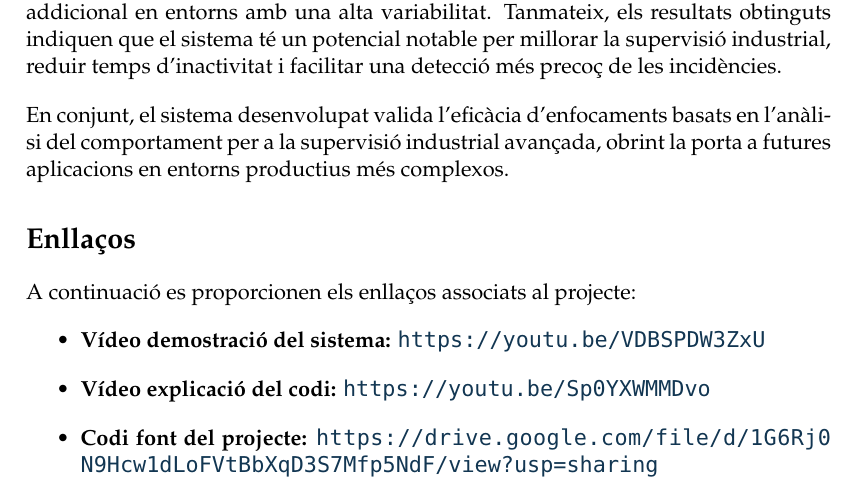
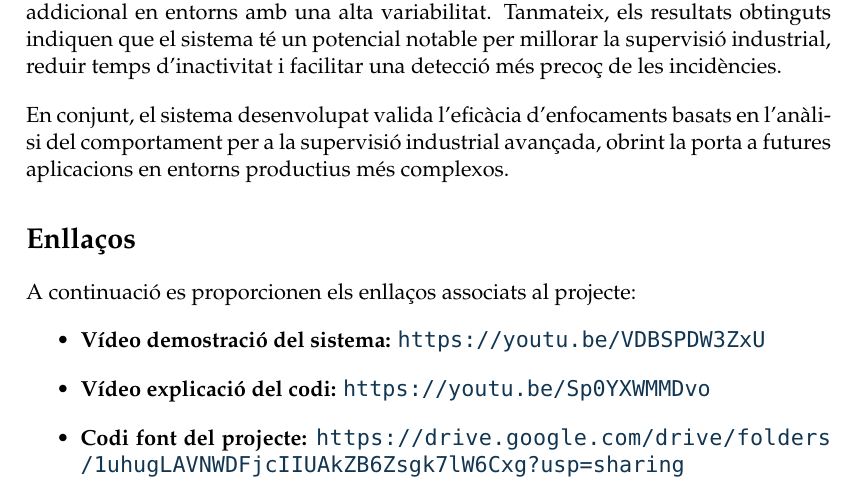
Before and after one commit to MiquelRomero3/TFG_Resum, a LaTeX thesis (main.tex, which reads Capítols/Chapter1.tex): part of page 5 of 5, cut so that both start at the same text. Compiled offline with pdfLaTeX.

Commit message:
Versio final de la memoria

```diff
--- a/Capítols/Chapter1.tex
+++ b/Capítols/Chapter1.tex
@@ -90,5 +90,5 @@ A continuació es proporcionen els enllaços associats al projecte:
 \begin{itemize}
     \item \textbf{Vídeo demostració del sistema:} \url{https://youtu.be/VDBSPDW3ZxU}
     \item \textbf{Vídeo explicació del codi:} \url{https://youtu.be/Sp0YXWMMDvo}
-    \item \textbf{Codi font del projecte:} \url{https://drive.google.com/file/d/1G6Rj0N9Hcw1dLoFVtBbXqD3S7Mfp5NdF/view?usp=sharing}
+    \item \textbf{Codi font del projecte:} \url{https://drive.google.com/drive/folders/1uhugLAVNWDFjcIIUAkZB6Zsgk7lW6Cxg?usp=sharing}
 \end{itemize}
```
Also changed, not shown: main.pdf, 3 other files.
